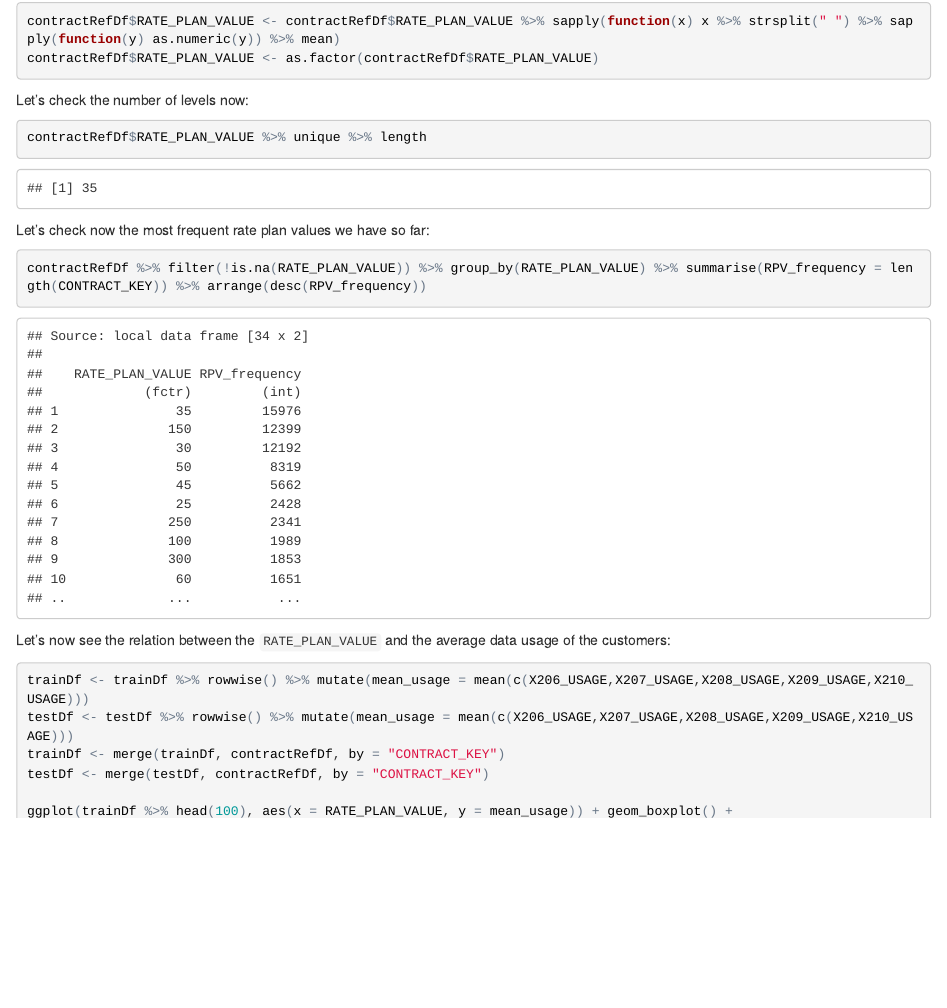
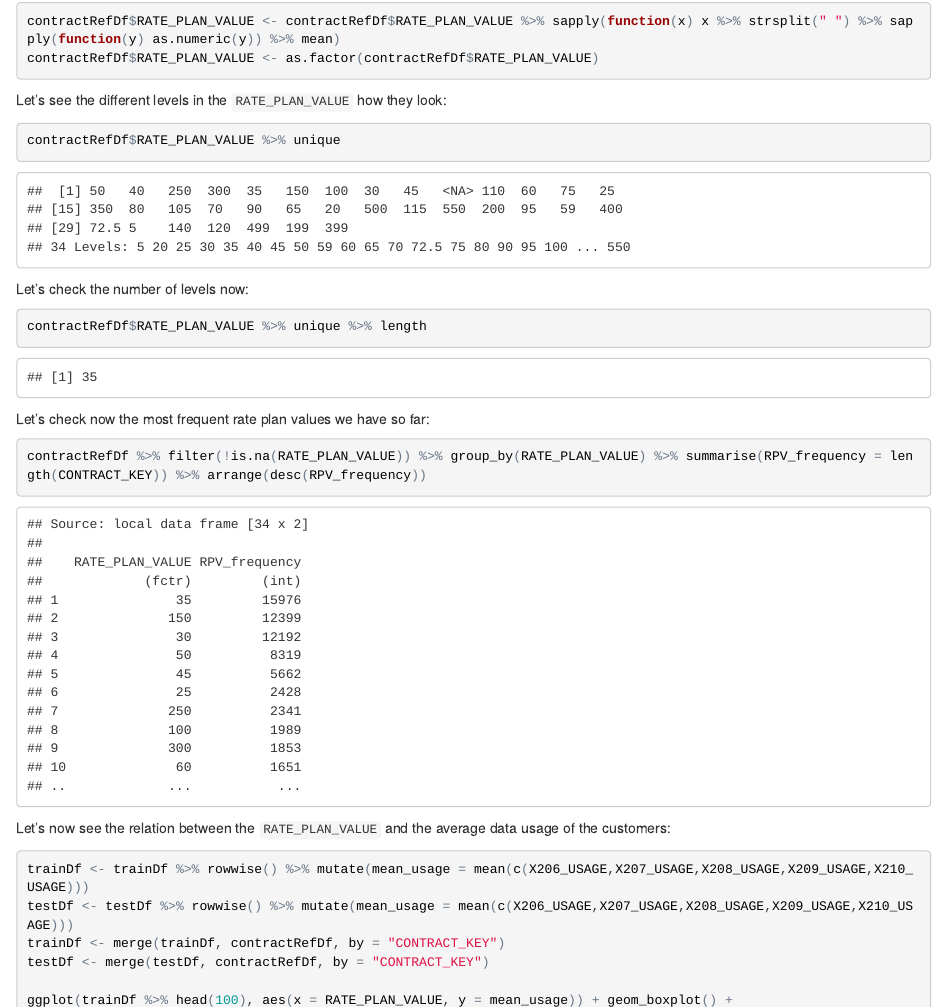
Before and after one commit to AmirGeorge/csen1061-data-science-project2, an R Markdown document (progress-report.Rmd): the page in a window 1100 px wide, from 9030 px down. The pictures show the output file progress-report.html that the author committed with the source, opened offline.

Commit message:
Updating progress report

````diff
--- a/progress-report.Rmd
+++ b/progress-report.Rmd
@@ -564,6 +564,10 @@ Some of the `RATE_PLAN_VALUE` values we have have had a combination of plans tha
 contractRefDf$RATE_PLAN_VALUE <- contractRefDf$RATE_PLAN_VALUE %>% sapply(function(x) x %>% strsplit(" ") %>% sapply(function(y) as.numeric(y)) %>% mean)
 contractRefDf$RATE_PLAN_VALUE <- as.factor(contractRefDf$RATE_PLAN_VALUE)
 ```
+Let's see the different levels in the `RATE_PLAN_VALUE` how they look:
+```{r}
+contractRefDf$RATE_PLAN_VALUE %>% unique
+```
 Let's check the number of levels now:
 ```{r}
 contractRefDf$RATE_PLAN_VALUE %>% unique %>% length
````
Also changed, not shown: progress-report.html.
